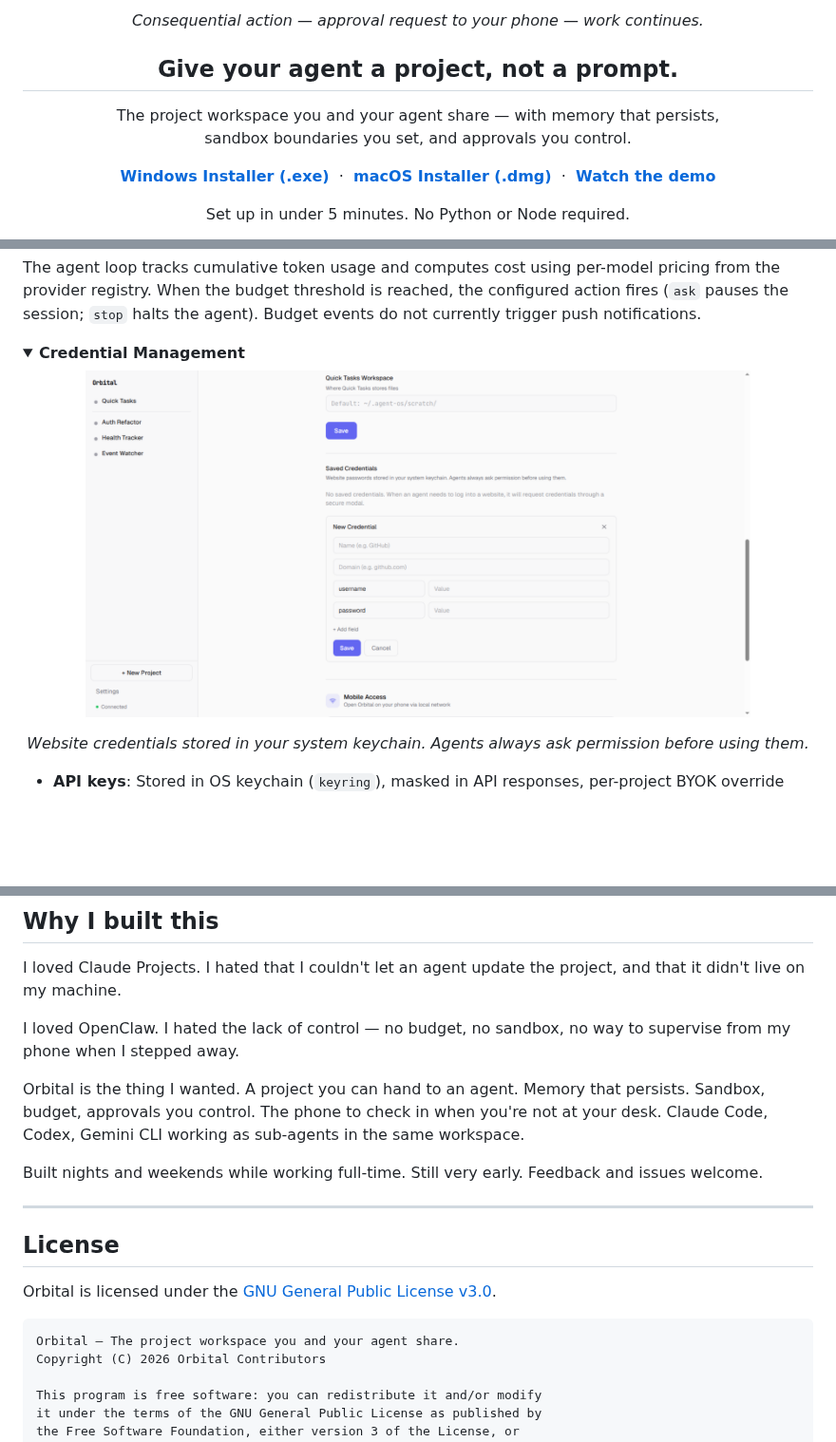
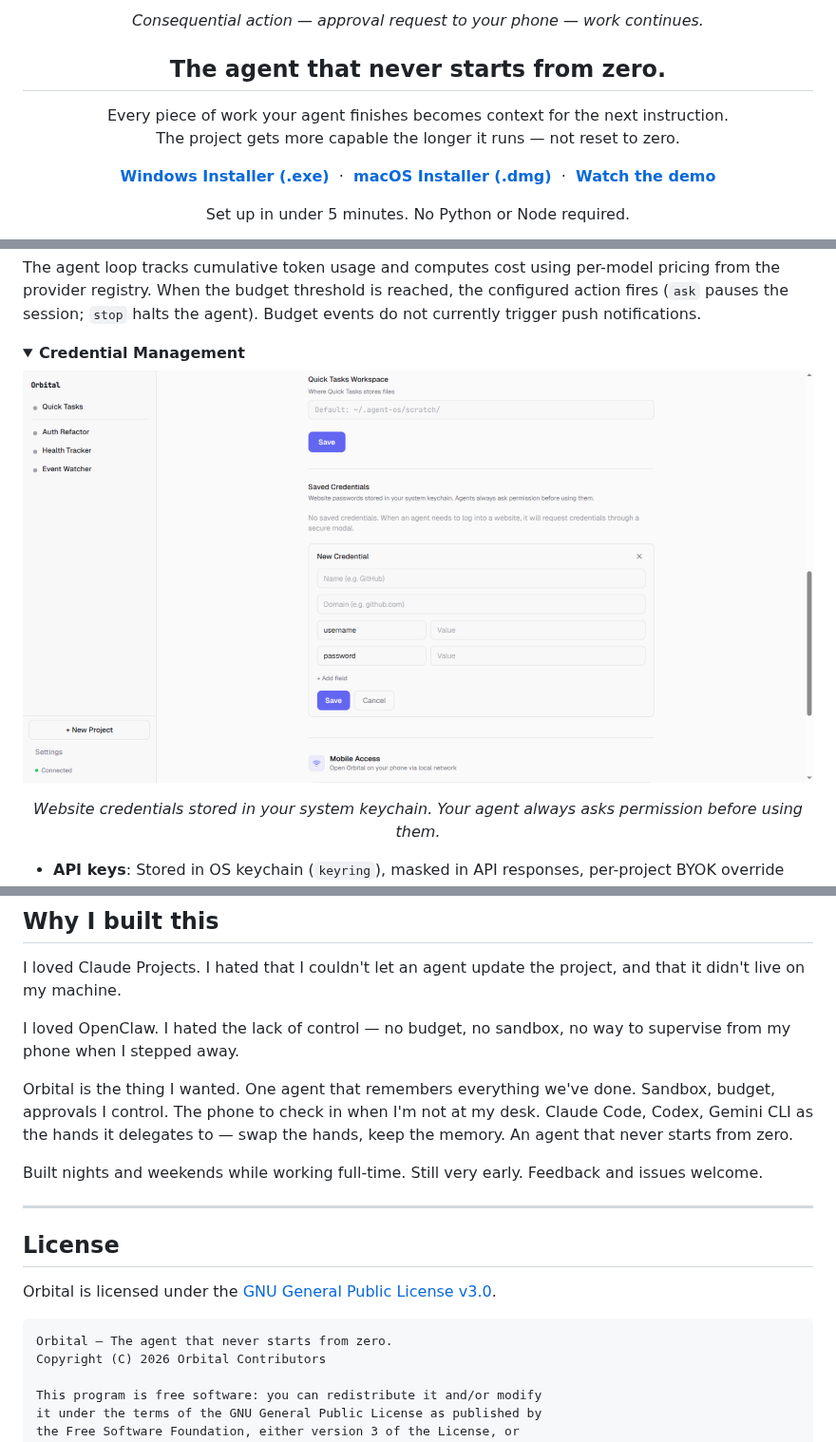
Before and after one commit to zqiren/Orbital, a Markdown page: README.md, 3 parts joined by grey strips. Shown at 95% size. GitHub-like rendering; folded sections open; blank space fills up the shorter version.

````diff
--- a/README.md
+++ b/README.md
@@ -13,7 +11,7 @@
 <p align="center"><em>Consequential action — approval request to your phone — work continues.</em></p>
 
-<h2 align="center">Give your agent a project, not a prompt.</h2>
-<p align="center">The project workspace you and your agent share — with memory that persists,<br>sandbox boundaries you set, and approvals you control.</p>
+<h2 align="center">The agent that never starts from zero.</h2>
+<p align="center">Every piece of work your agent finishes becomes context for the next instruction.<br>The project gets more capable the longer it runs — not reset to zero.</p>
 
 <p align="center">
   <a href="https://github.com/zqiren/Orbital/releases/download/v0.5.1/Orbital-Setup-1.0.0.exe"><strong>Windows Installer (.exe)</strong></a> &nbsp;&middot;&nbsp;
@@ -444,10 +435,8 @@ The agent loop tracks cumulative token usage and computes cost using per-model p
 <details>
 <summary><strong>Credential Management</strong></summary>
 
-<p align="center">
-  <img src="docs/screenshots/credential-store.png" alt="Credential store — website passwords stored in system keychain" width="700">
-</p>
-<p align="center"><em>Website credentials stored in your system keychain. Agents always ask permission before using them.</em></p>
+<p align="center"><img src="docs/screenshots/credential-store.png" alt="Credential store — website passwords stored in the system keychain" width="100%"></p>
+<p align="center"><em>Website credentials stored in your system keychain. Your agent always asks permission before using them.</em></p>
 
 - **API keys**: Stored in OS keychain (`keyring`), masked in API responses, per-project BYOK override
 - **Website credentials**: Metadata in `credential-meta.json`, values in OS keychain. The `request_credential` tool lets agents request credentials mid-session via a secure modal — credentials never appear in chat history.
@@ -666,7 +653,7 @@ I loved Claude Projects. I hated that I couldn't let an agent update the project
 
 I loved OpenClaw. I hated the lack of control — no budget, no sandbox, no way to supervise from my phone when I stepped away.
 
-Orbital is the thing I wanted. A project you can hand to an agent. Memory that persists. Sandbox, budget, approvals you control. The phone to check in when you're not at your desk. Claude Code, Codex, Gemini CLI working as sub-agents in the same workspace.
+Orbital is the thing I wanted. One agent that remembers everything we've done. Sandbox, budget, approvals I control. The phone to check in when I'm not at my desk. Claude Code, Codex, Gemini CLI as the hands it delegates to — swap the hands, keep the memory. An agent that never starts from zero.
 
 Built nights and weekends while working full-time. Still very early. Feedback and issues welcome.
 
@@ -677,7 +664,7 @@ Built nights and weekends while working full-time. Still very early. Feedback an
 Orbital is licensed under the [GNU General Public License v3.0](LICENSE).
 
 ```
-Orbital — The project workspace you and your agent share.
+Orbital — The agent that never starts from zero.
 Copyright (C) 2026 Orbital Contributors
 
 This program is free software: you can redistribute it and/or modify
````
Also changed, not shown: other parts of README.md (+70 -81 lines), docs/screenshots/budget/p3-budget-06-userpaused-queue-plain.png (added).
